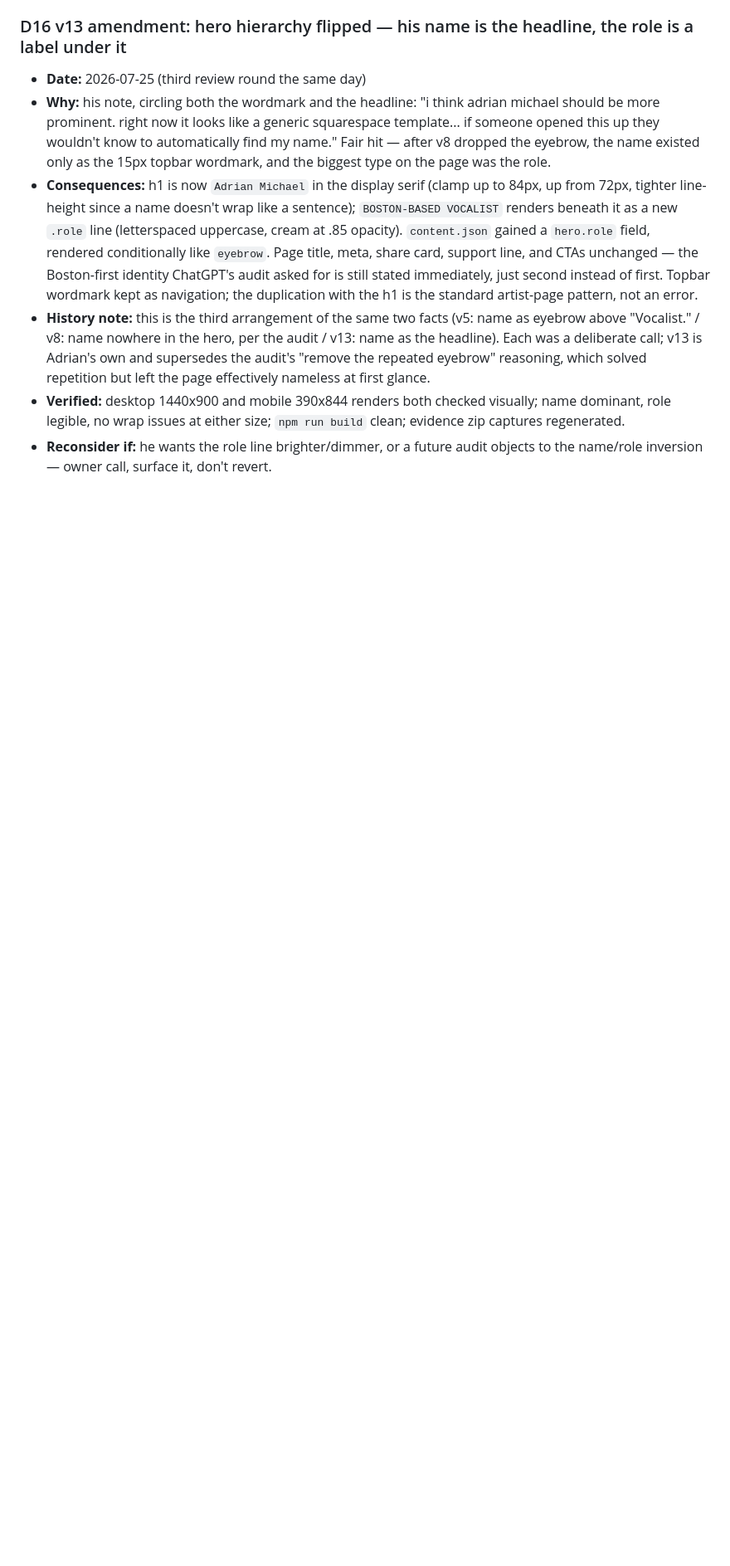
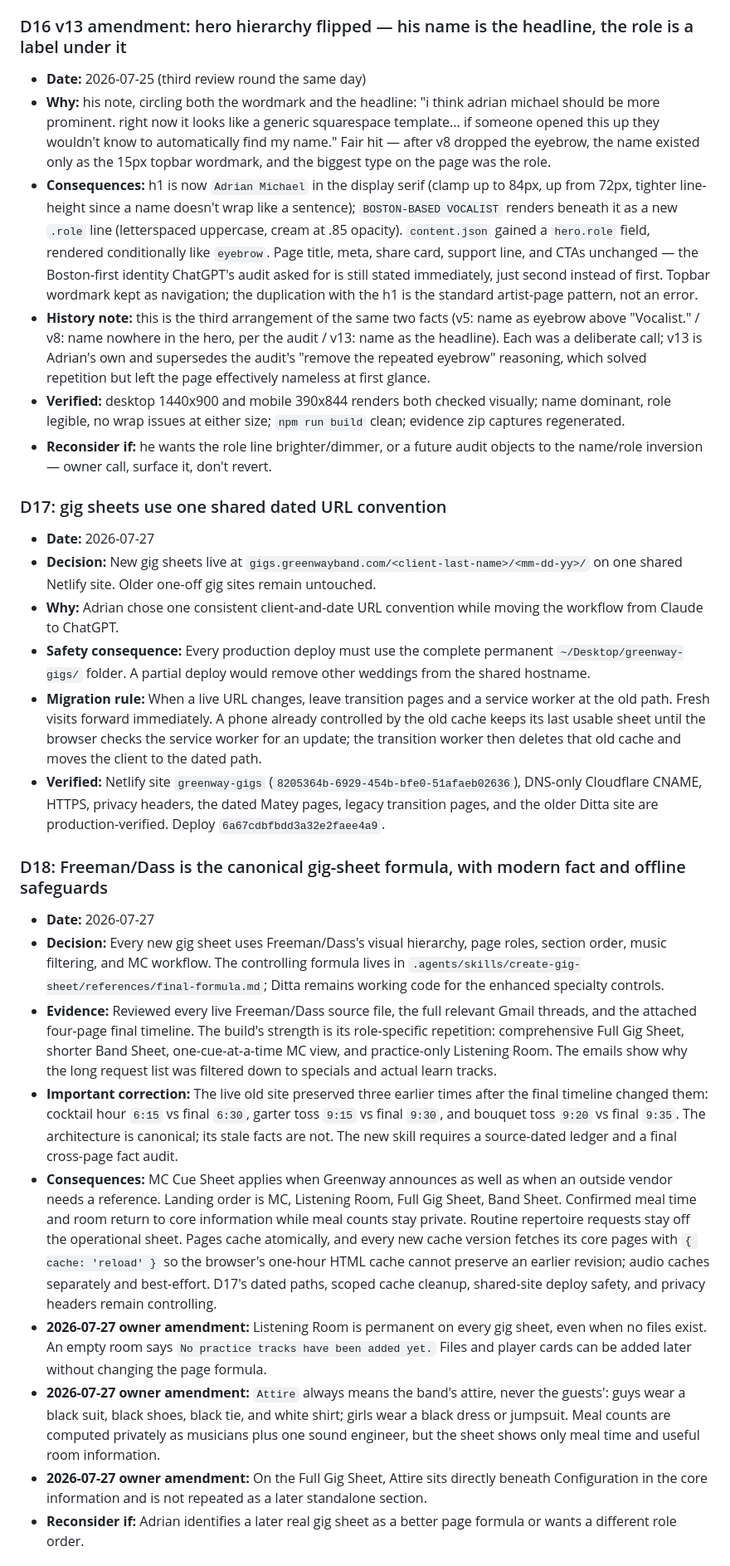
Before and after one commit to adriangreenway/greenway-website, a Markdown page: docs/DECISIONS.md, the part around one of its changes. Shown at 83% size. Rendered like a GitHub page; blank space fills up the shorter version.

```diff
--- a/docs/DECISIONS.md
+++ b/docs/DECISIONS.md
@@ -291,3 +291,22 @@ Format:
 - **Verified:** desktop 1440x900 and mobile 390x844 renders both checked visually; name dominant, role legible, no wrap issues at either size; `npm run build` clean; evidence zip captures regenerated.
 - **Reconsider if:** he wants the role line brighter/dimmer, or a future audit objects to the name/role inversion — owner call, surface it, don't revert.
 
+### D17: gig sheets use one shared dated URL convention
+- **Date:** 2026-07-27
+- **Decision:** New gig sheets live at `gigs.greenwayband.com/<client-last-name>/<mm-dd-yy>/` on one shared Netlify site. Older one-off gig sites remain untouched.
+- **Why:** Adrian chose one consistent client-and-date URL convention while moving the workflow from Claude to ChatGPT.
+- **Safety consequence:** Every production deploy must use the complete permanent `~/Desktop/greenway-gigs/` folder. A partial deploy would remove other weddings from the shared hostname.
+- **Migration rule:** When a live URL changes, leave transition pages and a service worker at the old path. Fresh visits forward immediately. A phone already controlled by the old cache keeps its last usable sheet until the browser checks the service worker for an update; the transition worker then deletes that old cache and moves the client to the dated path.
+- **Verified:** Netlify site `greenway-gigs` (`8205364b-6929-454b-bfe0-51afaeb02636`), DNS-only Cloudflare CNAME, HTTPS, privacy headers, the dated Matey pages, legacy transition pages, and the older Ditta site are production-verified. Deploy `6a67cdbfbdd3a32e2faee4a9`.
+
+### D18: Freeman/Dass is the canonical gig-sheet formula, with modern fact and offline safeguards
+- **Date:** 2026-07-27
+- **Decision:** Every new gig sheet uses Freeman/Dass's visual hierarchy, page roles, section order, music filtering, and MC workflow. The controlling formula lives in `.agents/skills/create-gig-sheet/references/final-formula.md`; Ditta remains working code for the enhanced specialty controls.
+- **Evidence:** Reviewed every live Freeman/Dass source file, the full relevant Gmail threads, and the attached four-page final timeline. The build's strength is its role-specific repetition: comprehensive Full Gig Sheet, shorter Band Sheet, one-cue-at-a-time MC view, and practice-only Listening Room. The emails show why the long request list was filtered down to specials and actual learn tracks.
+- **Important correction:** The live old site preserved three earlier times after the final timeline changed them: cocktail hour `6:15` vs final `6:30`, garter toss `9:15` vs final `9:30`, and bouquet toss `9:20` vs final `9:35`. The architecture is canonical; its stale facts are not. The new skill requires a source-dated ledger and a final cross-page fact audit.
+- **Consequences:** MC Cue Sheet applies when Greenway announces as well as when an outside vendor needs a reference. Landing order is MC, Listening Room, Full Gig Sheet, Band Sheet. Confirmed meal time and room return to core information while meal counts stay private. Routine repertoire requests stay off the operational sheet. Pages cache atomically, and every new cache version fetches its core pages with `{ cache: 'reload' }` so the browser's one-hour HTML cache cannot preserve an earlier revision; audio caches separately and best-effort. D17's dated paths, scoped cache cleanup, shared-site deploy safety, and privacy headers remain controlling.
+- **2026-07-27 owner amendment:** Listening Room is permanent on every gig sheet, even when no files exist. An empty room says `No practice tracks have been added yet.` Files and player cards can be added later without changing the page formula.
+- **2026-07-27 owner amendment:** `Attire` always means the band's attire, never the guests': guys wear a black suit, black shoes, black tie, and white shirt; girls wear a black dress or jumpsuit. Meal counts are computed privately as musicians plus one sound engineer, but the sheet shows only meal time and useful room information.
+- **2026-07-27 owner amendment:** On the Full Gig Sheet, Attire sits directly beneath Configuration in the core information and is not repeated as a later standalone section.
+- **Reconsider if:** Adrian identifies a later real gig sheet as a better page formula or wants a different role order.
+
```
Also changed, not shown: other parts of docs/DECISIONS.md (+7 -0 lines), docs/LEAD_VETTING_GATE.md (added, +84 -0 lines), 1 other file.
